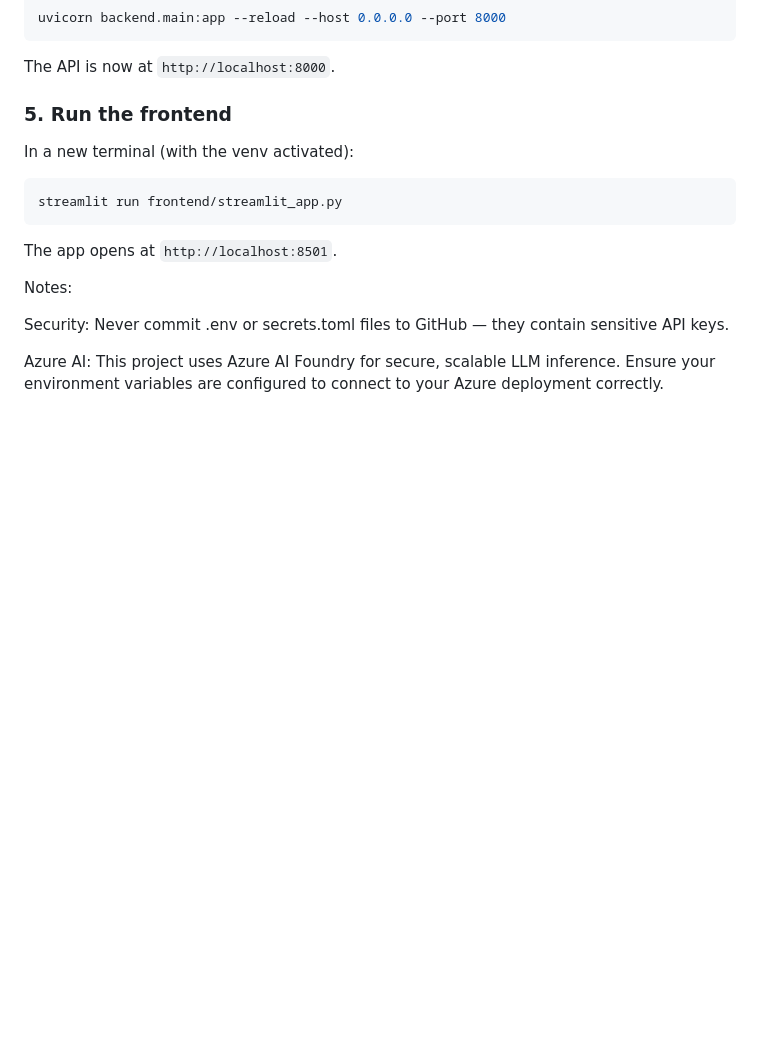
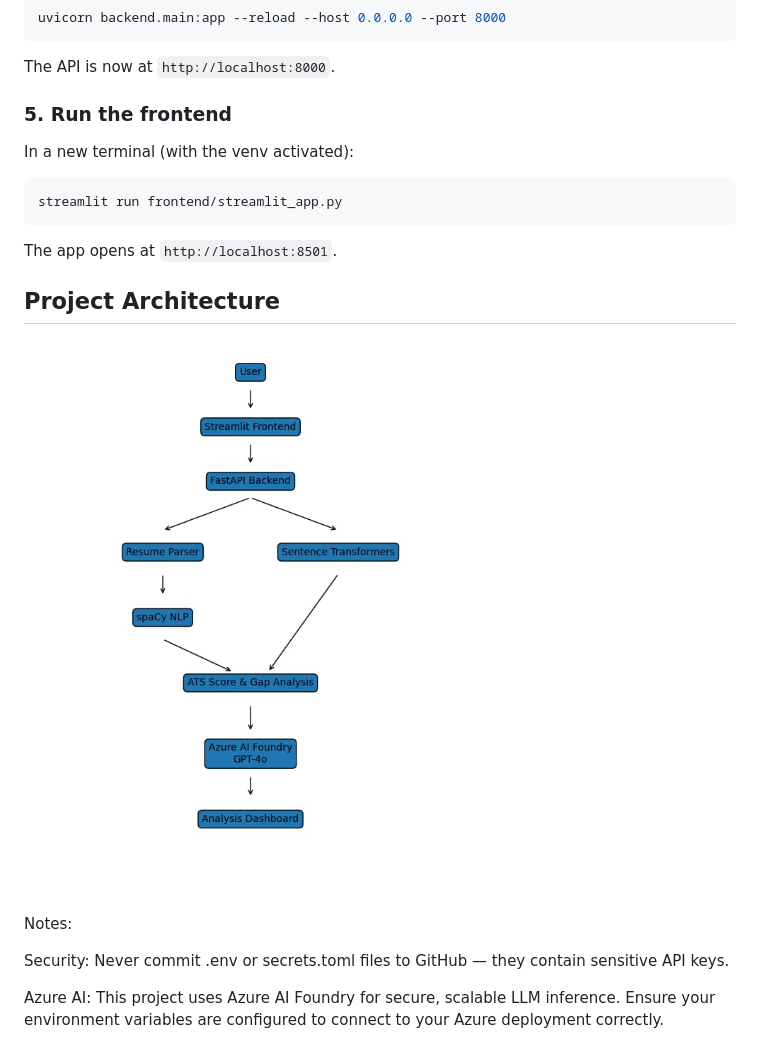
Before and after one commit to JATIN-PANDAY/ats-resume-scorer, a Markdown page: README.md, the part around the change. Rendered like a GitHub page; pictures changed too: architecture/architecture.jpeg (added); blank space fills up the shorter version.

Commit message:
Update README with project details and architecture diagram

```diff
--- a/README.md
+++ b/README.md
@@ -94,6 +94,9 @@ streamlit run frontend/streamlit_app.py
 The app opens at `http://localhost:8501`.
 
 
+## Project Architecture
+![Architecture Diagram](architecture/architecture.jpeg)
+
 Notes:
 
 Security: Never commit .env or secrets.toml files to GitHub — they contain sensitive API keys.
```
